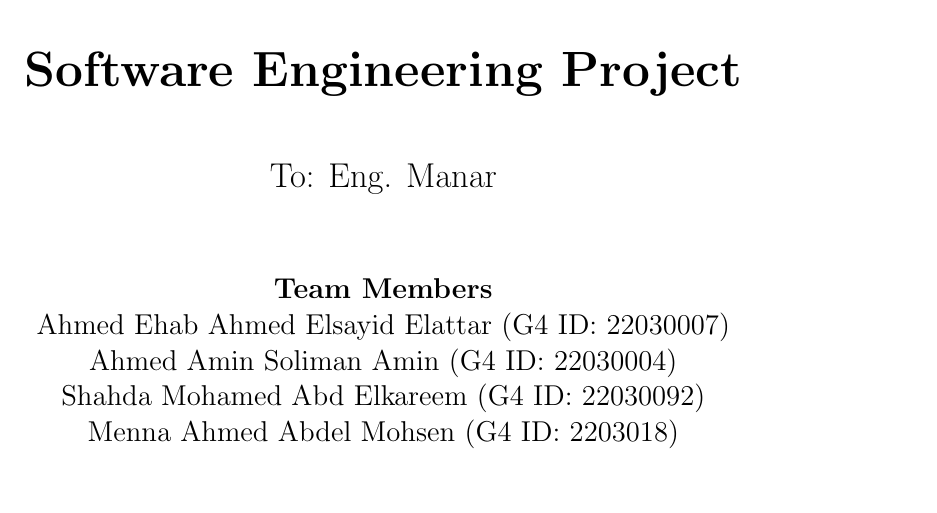
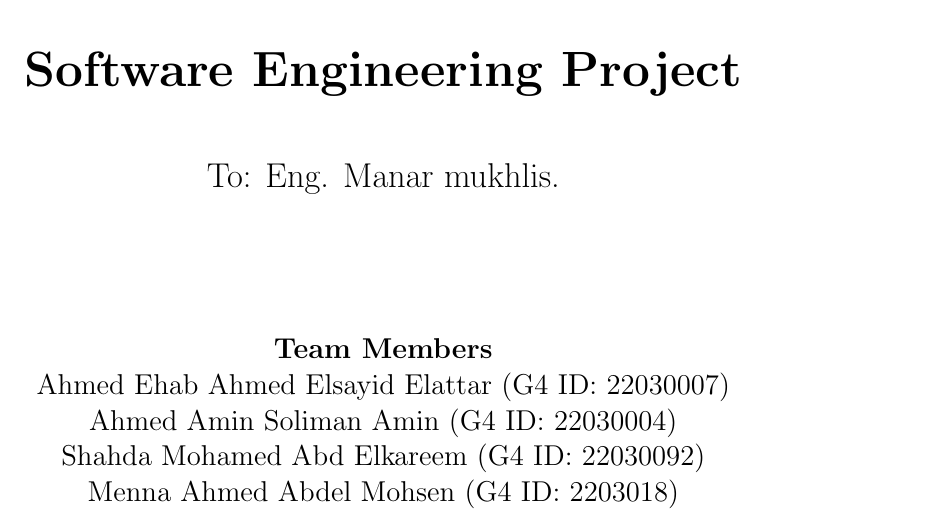
Before and after one commit to Bassanthossamxx/Spotify-Documentation, a LaTeX document (Doc.tex): part of page 1 of 5, cut so that both start at the same text, the shorter picture padded with empty space. Compiled offline with pdfLaTeX.

Commit message:
Update Doc.tex

```diff
--- a/Doc.tex
+++ b/Doc.tex
@@ -28,7 +25,7 @@
 
     \vspace{1cm}
     \LARGE
-    To: Eng. Manar
+    To: Eng. Manar mukhlis.
 
     \vfill
 
```
Also changed, not shown: Doc.tex (3 more changed lines).
